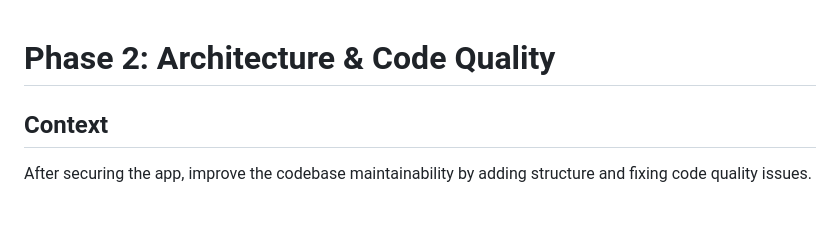
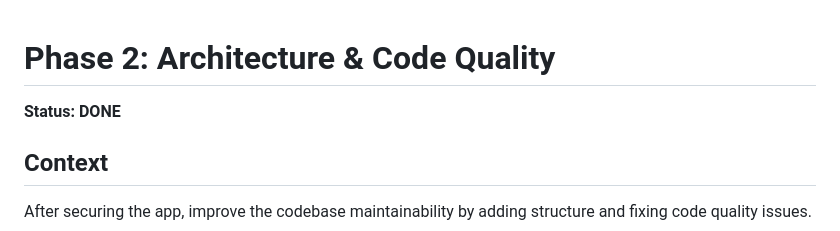
Before and after one commit to rogeriotaques/bookkeepr, a Markdown page: docs/plans/phase-2-architecture.md, the part around the change. GitHub-like rendering; blank space fills up the shorter version.

```diff
--- a/docs/plans/phase-2-architecture.md
+++ b/docs/plans/phase-2-architecture.md
@@ -1,4 +1,6 @@
 # Phase 2: Architecture & Code Quality
+
+**Status: DONE**
 
 ## Context
 
```
Also changed, not shown: docs/plans/phase-1-security.md (+2 -0 lines), docs/plans/phase-3-ux.md (+2 -0 lines).
